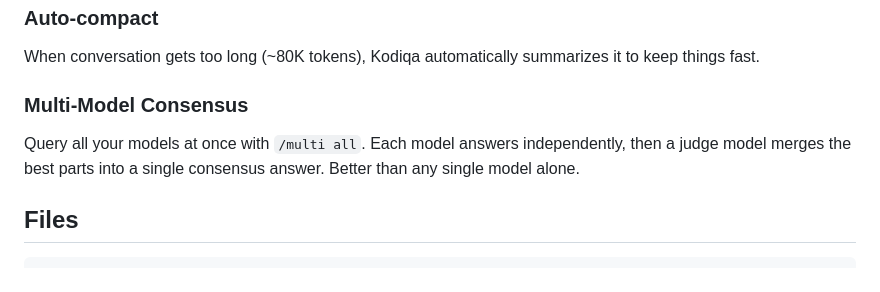
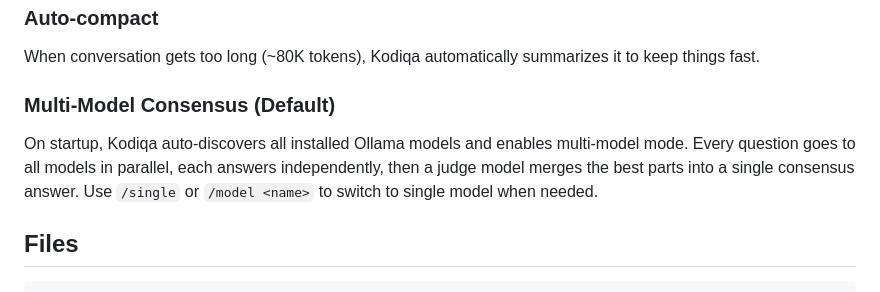
Before and after one commit to eniz1806/Kodiqa-agent, a Markdown page: README.md, the part around one of its changes. GitHub-like rendering.

```diff
--- a/README.md
+++ b/README.md
@@ -169,8 +178,8 @@ On startup and when changing directories, Kodiqa detects your git branch, recent
 ### Auto-compact
 When conversation gets too long (~80K tokens), Kodiqa automatically summarizes it to keep things fast.
 
-### Multi-Model Consensus
-Query all your models at once with `/multi all`. Each model answers independently, then a judge model merges the best parts into a single consensus answer. Better than any single model alone.
+### Multi-Model Consensus (Default)
+On startup, Kodiqa auto-discovers all installed Ollama models and enables multi-model mode. Every question goes to all models in parallel, each answers independently, then a judge model merges the best parts into a single consensus answer. Use `/single` or `/model <name>` to switch to single model when needed.
 
 ## Files
 
```
Also changed, not shown: other parts of README.md (+21 -12 lines).
